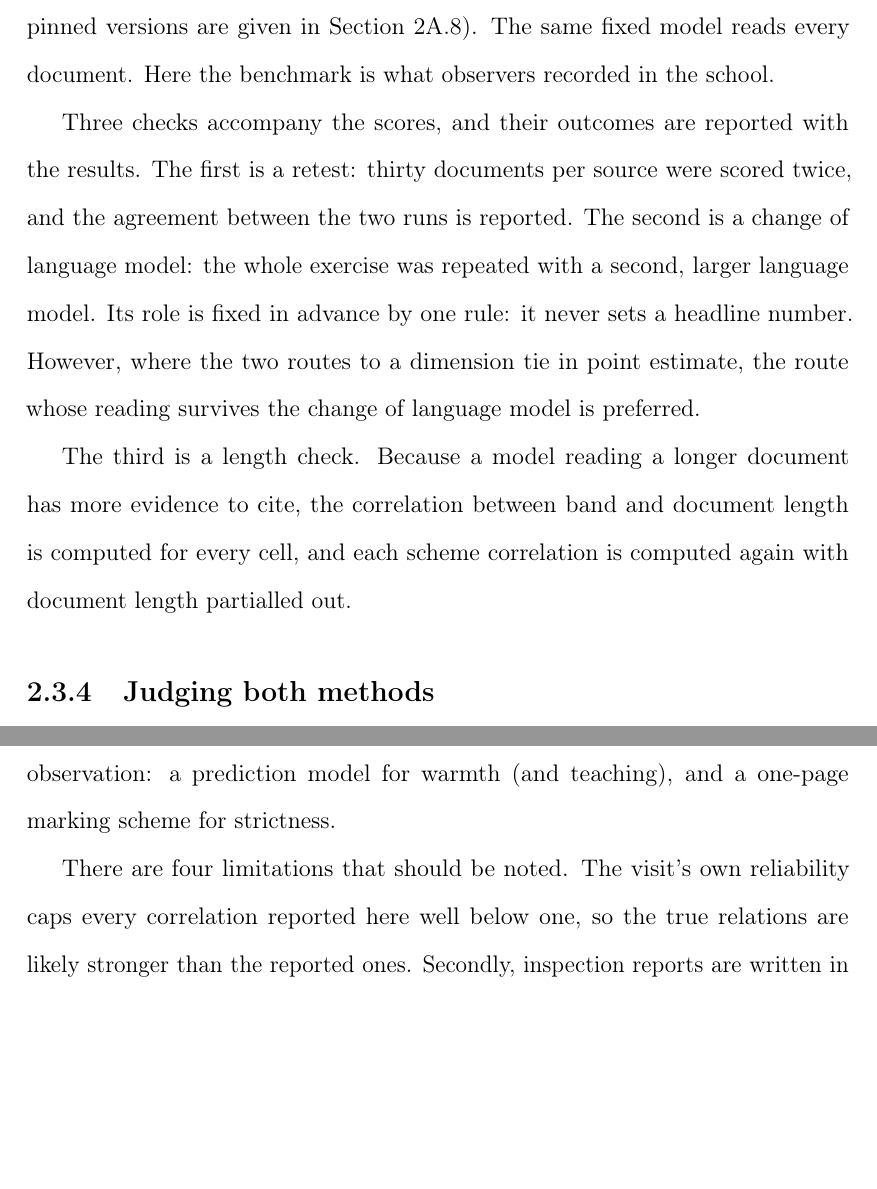
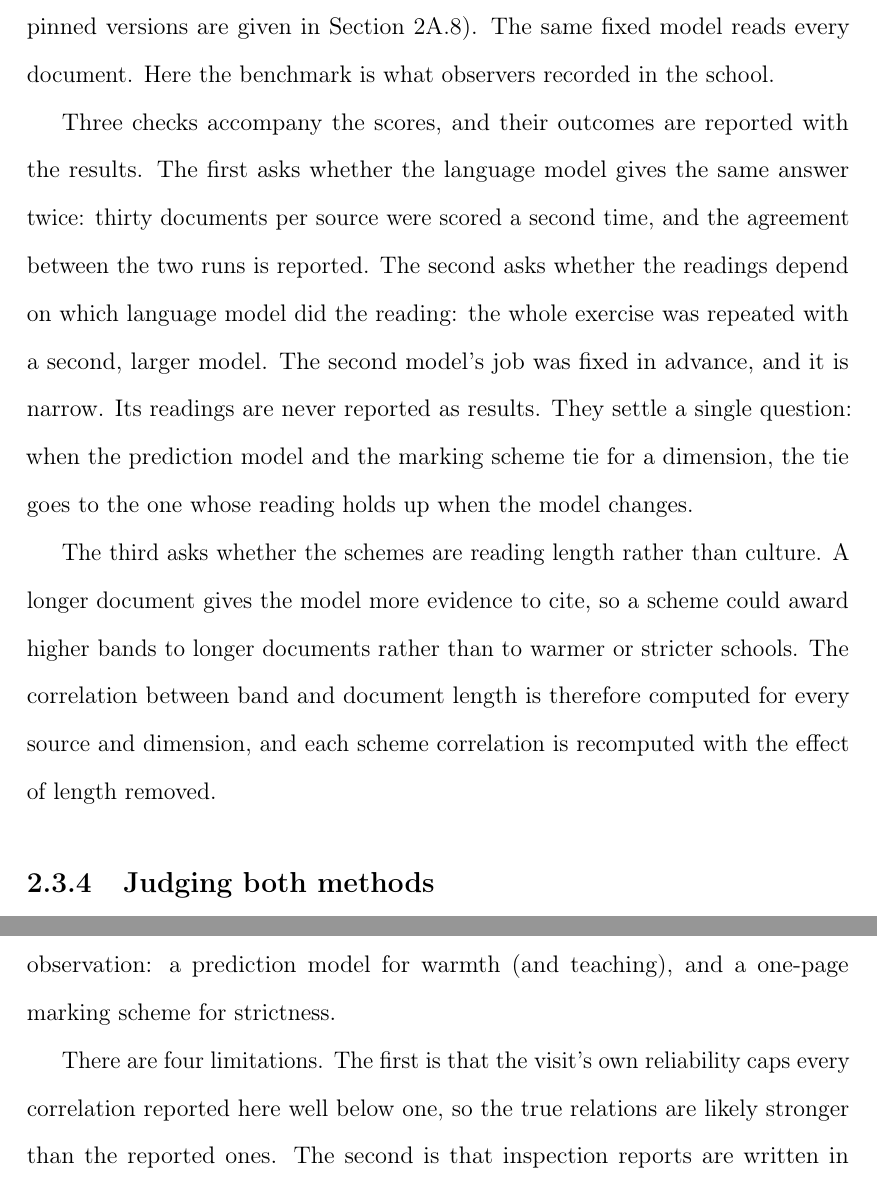
Before and after one commit to damianpphelan-cmd/phd-thesis-overleaf, a LaTeX thesis (main.tex, which reads chapters/02_paper1.tex): two parts of pages 49 and 62 of 170 before the commit and two parts of pages 49 and 62 of 171 after it, joined at a grey line, cut so that both start at the same text, the shorter picture padded with empty space. Compiled offline with pdfLaTeX.

Commit message:
Ch3 proofread, ch2 restoration

```diff
--- a/chapters/02_paper1.tex
+++ b/chapters/02_paper1.tex
@@ -621,14 +621,9 @@ A language model reads each document against the scheme and returns a band from
 evidence (the models and their pinned versions are given in \cref{sec:p1_app_rubrics}). The same fixed model reads every document. Here
 the benchmark is what observers recorded in the school.
 
-Three checks accompany the scores, and their outcomes are reported with the results. The first is a retest: thirty documents
-per source were scored twice, and the agreement between the two runs is reported. The second is a change of language model: the whole
-exercise was repeated with a second, larger language model. Its role is fixed in advance by one rule: it never sets a headline number.
-However, where the two routes to a dimension tie in point estimate, the route whose reading survives the change of language
-model is preferred.
+Three checks accompany the scores, and their outcomes are reported with the results. The first asks whether the language model gives the same answer twice: thirty documents per source were scored a second time, and the agreement between the two runs is reported. The second asks whether the readings depend on which language model did the reading: the whole exercise was repeated with a second, larger model. The second model's job was fixed in advance, and it is narrow. Its readings are never reported as results. They settle a single question: when the prediction model and the marking scheme tie for a dimension, the tie goes to the one whose reading holds up when the model changes.
 
-The third is a length check. Because a model reading a longer document has more evidence to cite, the correlation between band
-and document length is computed for every cell, and each scheme correlation is computed again with document length partialled out.
+The third asks whether the schemes are reading length rather than culture. A longer document gives the model more evidence to cite, so a scheme could award higher bands to longer documents rather than to warmer or stricter schools. The correlation between band and document length is therefore computed for every source and dimension, and each scheme correlation is recomputed with the effect of length removed.
 
 \subsection{Judging both methods}
 \label{sec:p1_judging}
@@ -842,9 +837,7 @@ The practical product is two national measures, each validated against direct ob
 a prediction model for warmth (and teaching), and a one-page marking scheme for strictness.
 
 
-There are four limitations that should be noted. The visit's own reliability caps every correlation
-reported here well below one, so the true relations are likely stronger than the reported ones.
-Secondly, inspection reports are written in different years under different frameworks, which adds noise
+There are four limitations. The first is that the visit's own reliability caps every correlation reported here well below one, so the true relations are likely stronger than the reported ones. The second is that inspection reports are written in different years under different frameworks, which adds noise
 that cleaning reduces but cannot remove; noise of this kind pushes correlations towards zero,
 not away from it.
 
```
Also changed, not shown: chapters/03_paper2.tex (+5 -6 lines).
